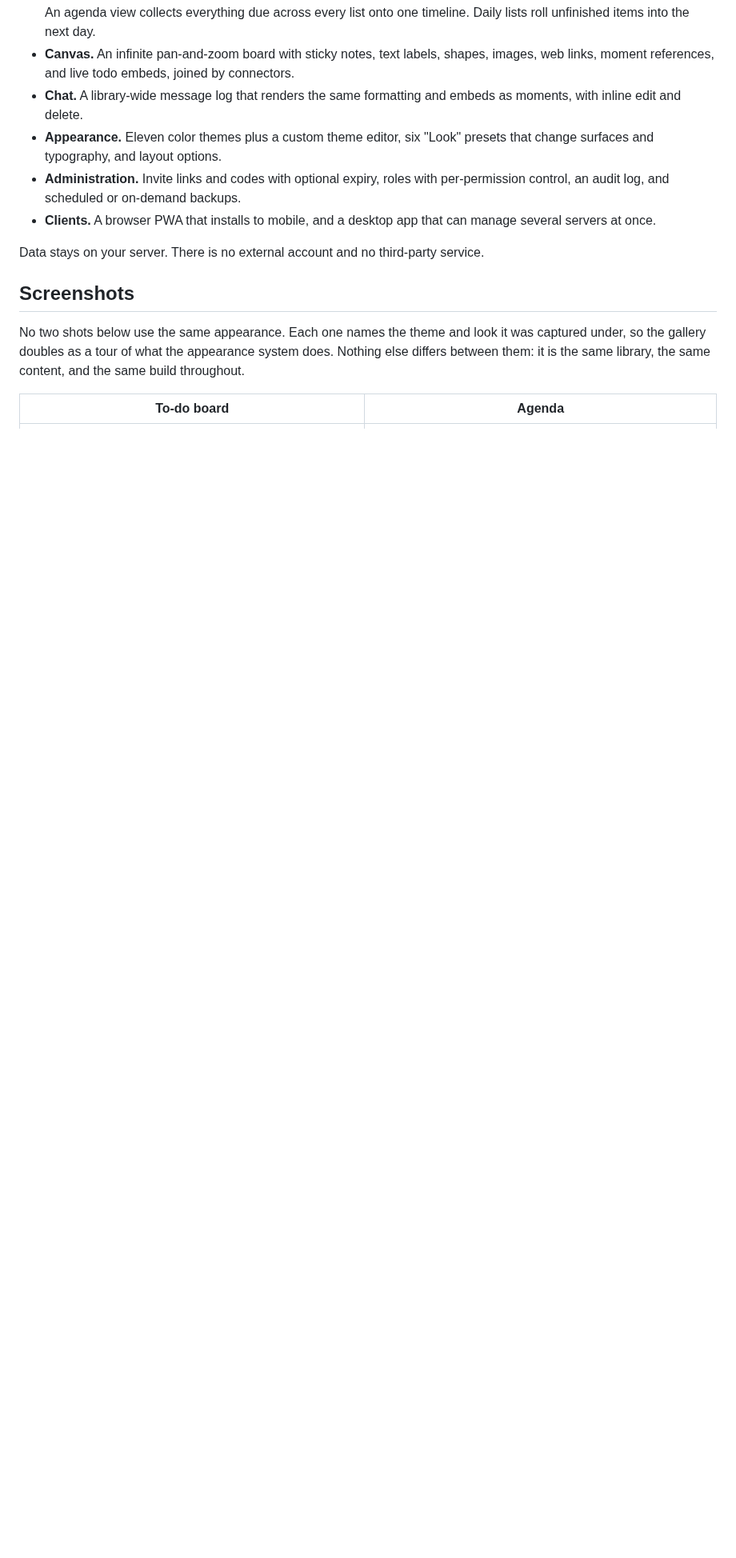
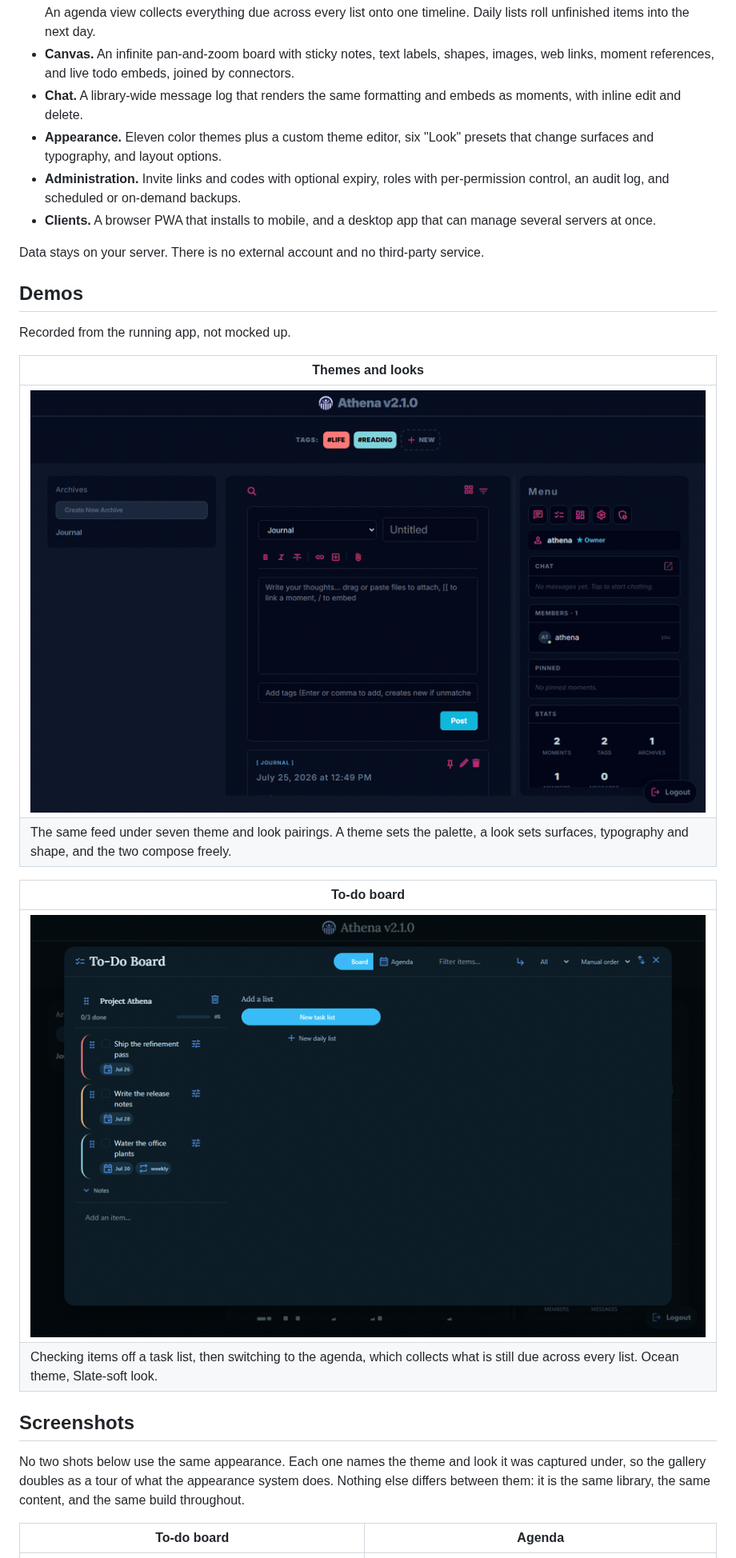
Before and after one commit to athenaeum-app/athena, a Markdown page: README.md, the part around one of its changes. Shown at 80% size. Drawn GitHub-style; pictures changed too: docs/demos/themes.gif (added), docs/demos/todos.gif (added); blank space fills up the shorter version.

```diff
--- a/README.md
+++ b/README.md
@@ -33,6 +33,20 @@ desktop app is also available.
 
 Data stays on your server. There is no external account and no third-party
 service.
+
+## Demos
+
+Recorded from the running app, not mocked up.
+
+| Themes and looks |
+| --- |
+| ![Cycling through themes and looks](docs/demos/themes.gif) |
+| The same feed under seven theme and look pairings. A theme sets the palette, a look sets surfaces, typography and shape, and the two compose freely. |
+
+| To-do board |
+| --- |
+| ![Checking off tasks and switching to the agenda](docs/demos/todos.gif) |
+| Checking items off a task list, then switching to the agenda, which collects what is still due across every list. Ocean theme, Slate-soft look. |
 
 ## Screenshots
 
```
Also changed, not shown: other parts of README.md (+10 -0 lines), 2 other files.
